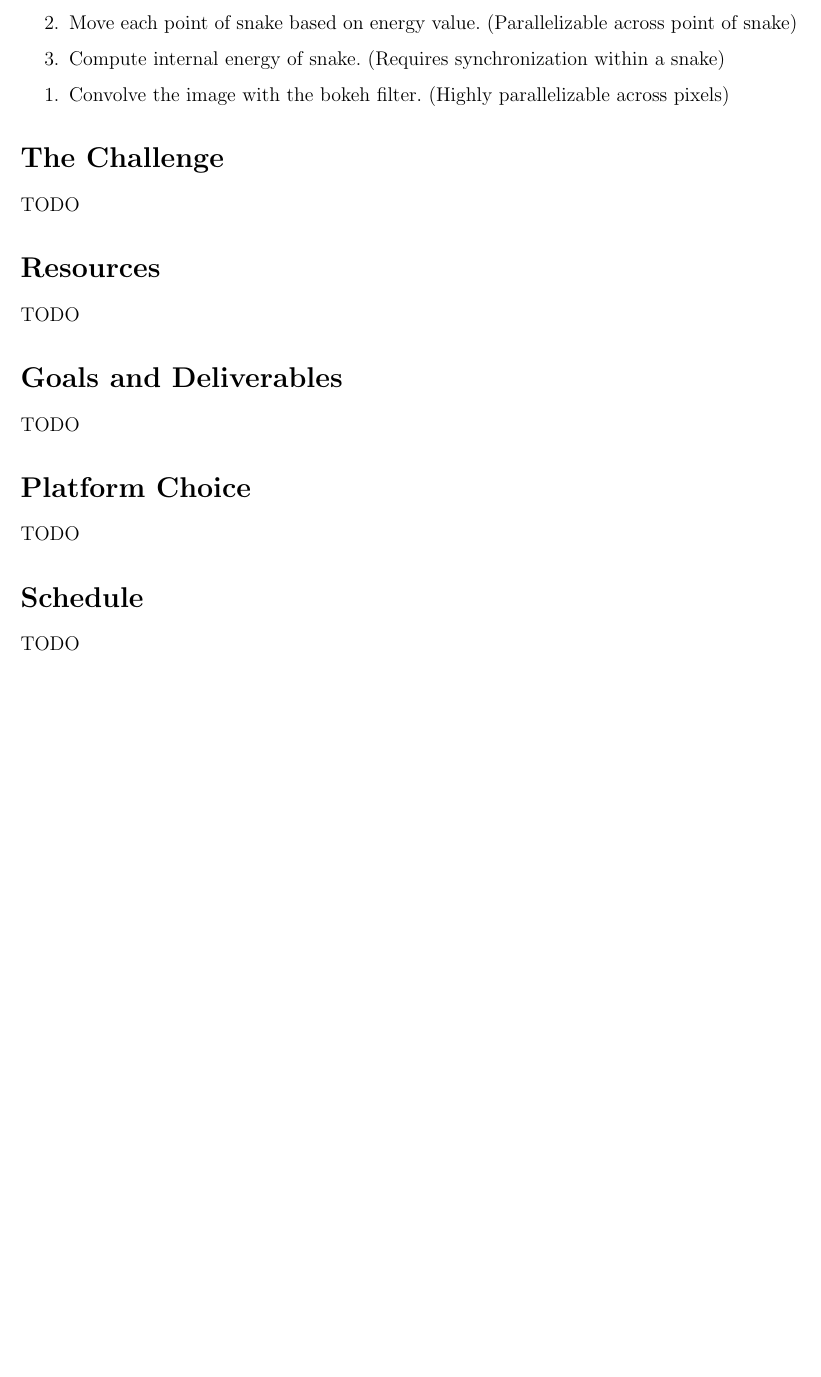
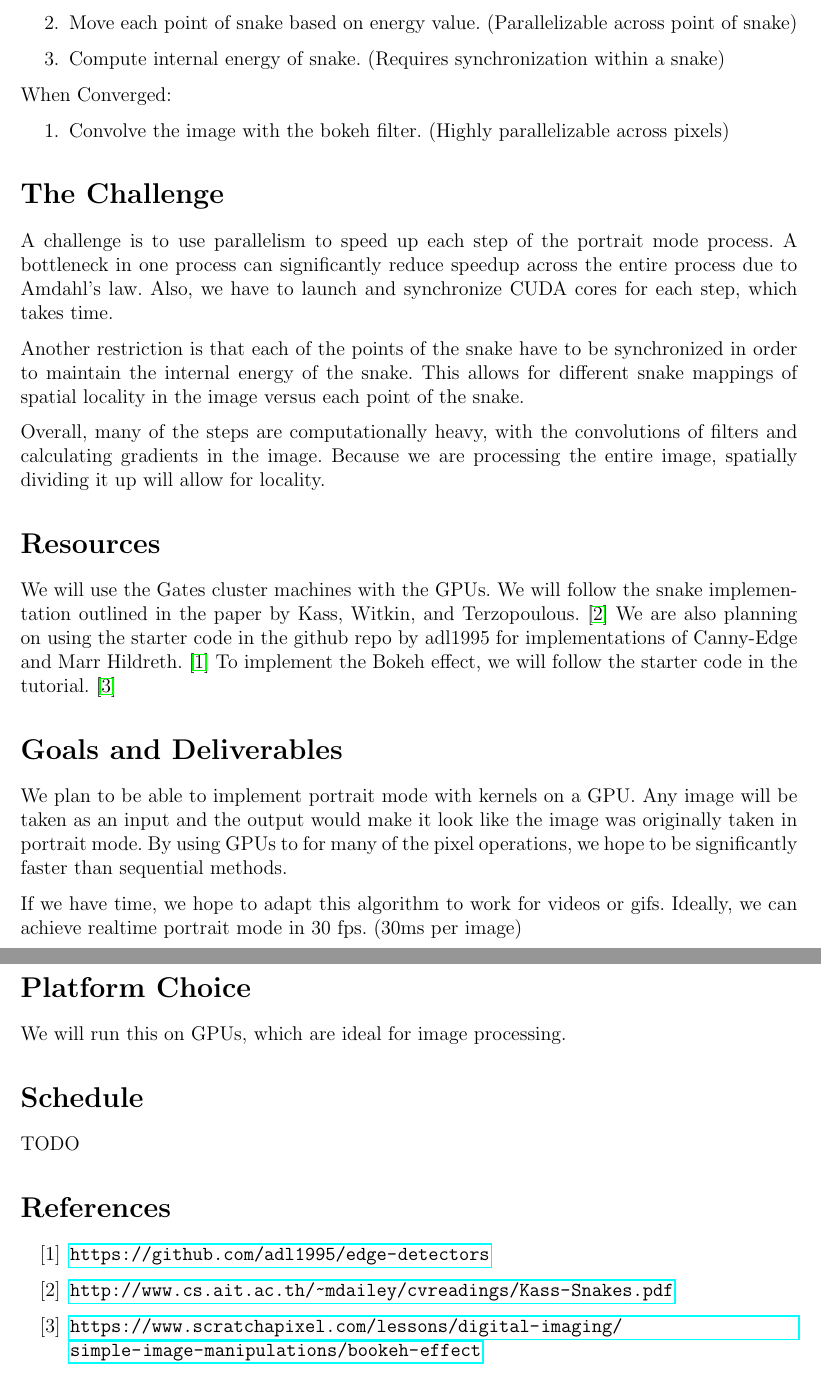
Before and after one commit to azdavis/cmu-15-418-final, a LaTeX document (writeup/proposal.tex): part of page 2 of 2 before the commit and two parts of pages 2 and 3 of 3 after it, the two joined at a grey line, cut so that both start at the same text, the shorter picture padded with empty space. Compiled offline with pdfLaTeX.

Commit message:
Add challenge and resources

```diff
--- a/writeup/proposal.tex
+++ b/writeup/proposal.tex
@@ -67,6 +67,7 @@ energy difference above a threshold.
         snake)
 \end{enumerate}
 
+When Converged:
 \begin{enumerate}
     \item
         Convolve the image with the bokeh filter. (Highly parallelizable across
@@ -75,22 +76,56 @@ energy difference above a threshold.
 
 \section*{The Challenge}
 
-TODO
+A challenge is to use parallelism to speed up each step of the portrait mode
+process. A bottleneck in one process can significantly reduce speedup across
+the entire process due to Amdahl's law. Also, we have to launch
+and synchronize CUDA cores for each step, which takes time.
+
+Another restriction is that each of the points of the snake have to be
+synchronized in order to maintain the internal energy of the snake. This allows
+for different snake mappings of spatial locality in the image versus each point
+of the snake.
+
+Overall, many of the steps are computationally heavy, with the convolutions
+of filters and calculating gradients in the image. Because we are processing
+the entire image, spatially dividing it up will allow for locality.
 
 \section*{Resources}
 
-TODO
+We will use the Gates cluster machines with the GPUs. We will follow the snake
+implementation outlined in the paper by Kass, Witkin, and Terzopoulous.
+\cite{paper} We are also planning on using the starter code in the github repo
+by adl1995 for implementations of Canny-Edge and Marr Hildreth. \cite{edge} To
+implement the Bokeh effect, we will follow the starter code in the tutorial.
+\cite{bokeh}
 
 \section*{Goals and Deliverables}
 
-TODO
+We plan to be able to implement portrait mode with kernels on a GPU. Any image
+will be taken as an input and the output would make it look like the image was
+originally taken in portrait mode. By using GPUs to for many of the pixel
+operations, we hope to be significantly faster than sequential methods.
+
+If we have time, we hope to adapt this algorithm to work for videos or gifs.
+Ideally, we can achieve realtime portrait mode in 30 fps. (30ms per image)
 
 \section*{Platform Choice}
 
-TODO
+We will run this on GPUs, which are ideal for image processing.
 
 \section*{Schedule}
 
 TODO
 
+\begin{thebibliography}{999}
+\bibitem{edge}
+\url
+{https://github.com/adl1995/edge-detectors}
+\bibitem{paper}
+\url
+{http://www.cs.ait.ac.th/~mdailey/cvreadings/Kass-Snakes.pdf}
+\bibitem{bokeh}
+\url
+{https://www.scratchapixel.com/lessons/digital-imaging/simple-image-manipulations/bookeh-effect}
+\end{thebibliography}
 \end{document}
```
